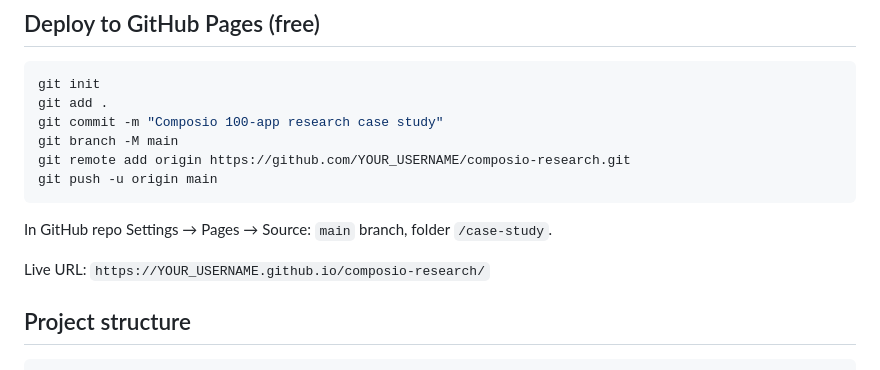
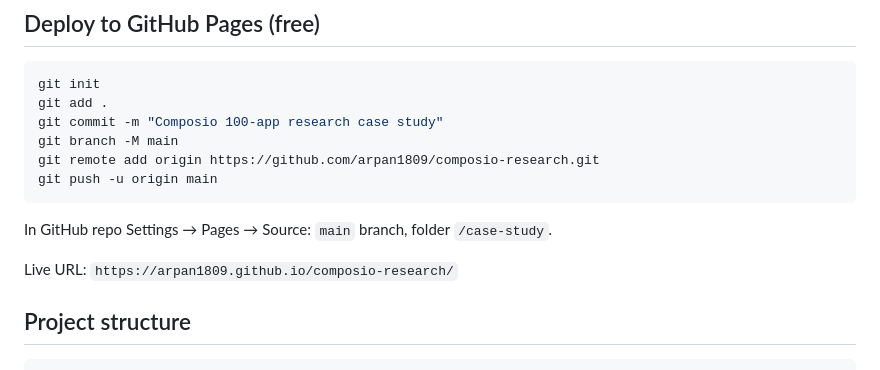
Before and after one commit to arpan1809/composio-research, a Markdown page: README.md, the part around the change. Rendered like a GitHub page.

Commit message:
Fix repository URL and live link in README
Updated repository URL and live link in README.

````diff
--- a/README.md
+++ b/README.md
@@ -41,13 +41,13 @@ git init
 git add .
 git commit -m "Composio 100-app research case study"
 git branch -M main
-git remote add origin https://github.com/YOUR_USERNAME/composio-research.git
+git remote add origin https://github.com/arpan1809/composio-research.git
 git push -u origin main
 ```
 
 In GitHub repo Settings → Pages → Source: `main` branch, folder `/case-study`.
 
-Live URL: `https://YOUR_USERNAME.github.io/composio-research/`
+Live URL: `https://arpan1809.github.io/composio-research/`
 
 ## Project structure
 
````
